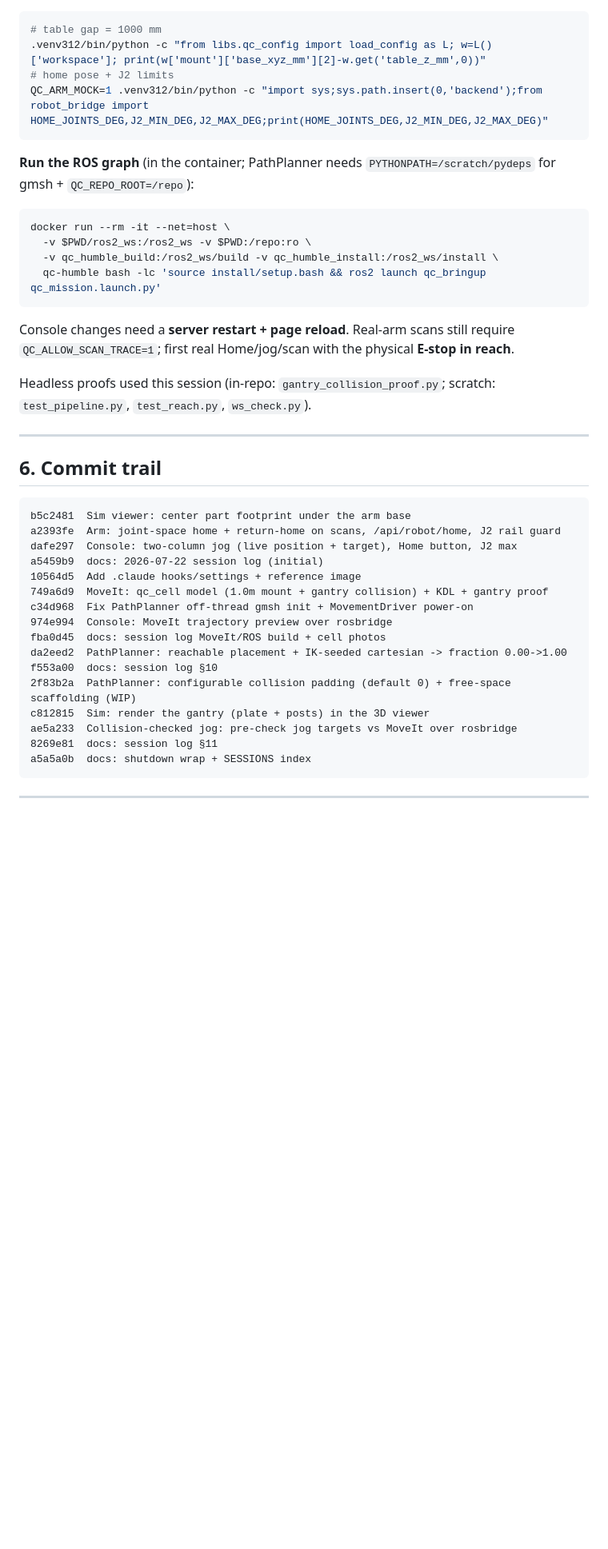
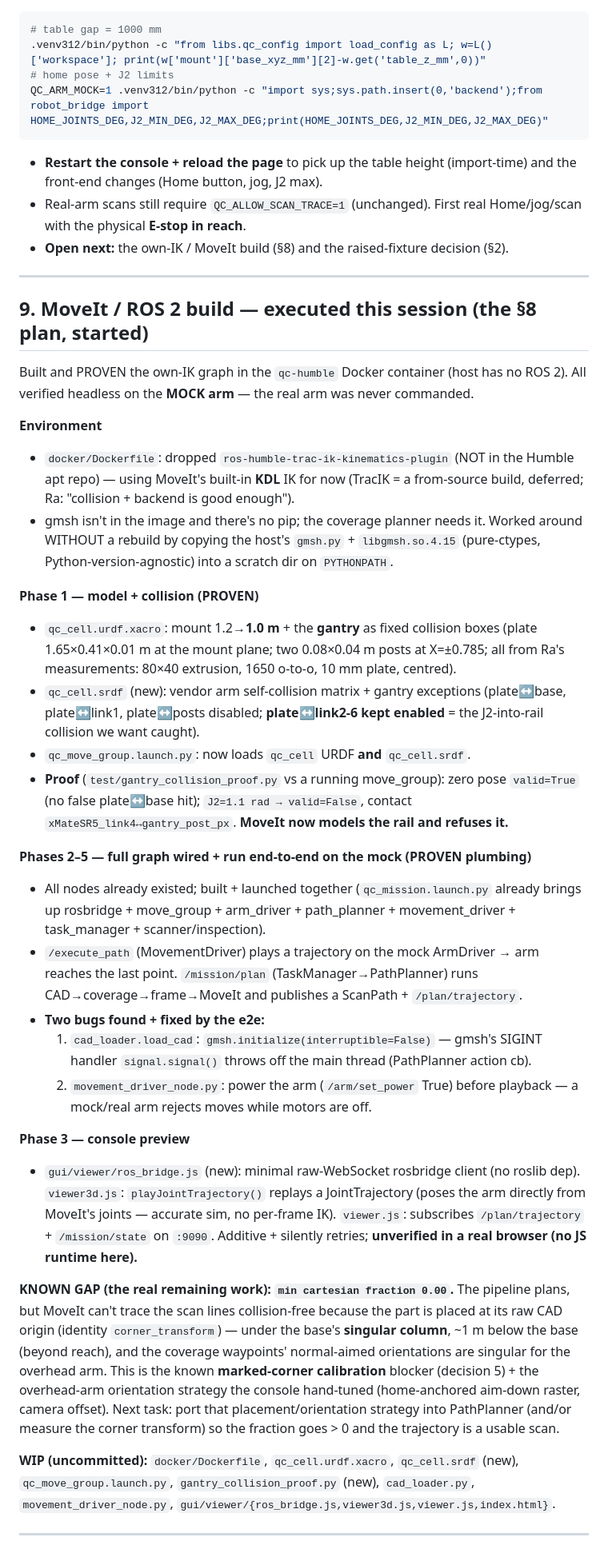
Before and after one commit to CharlieRa0105/QC-scanner, a Markdown page: docs/session-logs/2026-07-22.md, the part around one of its changes. Shown at 80% size. Drawn GitHub-style; blank space fills up the shorter version.

````diff
--- a/docs/session-logs/2026-07-22.md
+++ b/docs/session-logs/2026-07-22.md
@@ -167,42 +151,73 @@ coded but fail 0/8 (`/plan_kinematic_path` returns no path — needs debugging).
 QC_ARM_MOCK=1 .venv312/bin/python -c "import sys;sys.path.insert(0,'backend');from robot_bridge import HOME_JOINTS_DEG,J2_MIN_DEG,J2_MAX_DEG;print(HOME_JOINTS_DEG,J2_MIN_DEG,J2_MAX_DEG)"
 ```
 
-**Run the ROS graph** (in the container; PathPlanner needs `PYTHONPATH=/scratch/pydeps`
-for gmsh + `QC_REPO_ROOT=/repo`):
-```bash
-docker run --rm -it --net=host \
-  -v $PWD/ros2_ws:/ros2_ws -v $PWD:/repo:ro \
-  -v qc_humble_build:/ros2_ws/build -v qc_humble_install:/ros2_ws/install \
-  qc-humble bash -lc 'source install/setup.bash && ros2 launch qc_bringup qc_mission.launch.py'
-```
-Console changes need a **server restart + page reload**. Real-arm scans still require
-`QC_ALLOW_SCAN_TRACE=1`; first real Home/jog/scan with the physical **E-stop in reach**.
-
-Headless proofs used this session (in-repo: `gantry_collision_proof.py`; scratch:
-`test_pipeline.py`, `test_reach.py`, `ws_check.py`).
+- **Restart the console + reload the page** to pick up the table height (import-time)
+  and the front-end changes (Home button, jog, J2 max).
+- Real-arm scans still require `QC_ALLOW_SCAN_TRACE=1` (unchanged). First real
+  Home/jog/scan with the physical **E-stop in reach**.
+- **Open next:** the own-IK / MoveIt build (§8) and the raised-fixture decision (§2).
 
 ---
 
-## 6. Commit trail
+## 9. MoveIt / ROS 2 build — executed this session (the §8 plan, started)
 
-```
-b5c2481  Sim viewer: center part footprint under the arm base
-a2393fe  Arm: joint-space home + return-home on scans, /api/robot/home, J2 rail guard
-dafe297  Console: two-column jog (live position + target), Home button, J2 max
-a5459b9  docs: 2026-07-22 session log (initial)
-10564d5  Add .claude hooks/settings + reference image
-749a6d9  MoveIt: qc_cell model (1.0m mount + gantry collision) + KDL + gantry proof
-c34d968  Fix PathPlanner off-thread gmsh init + MovementDriver power-on
-974e994  Console: MoveIt trajectory preview over rosbridge
-fba0d45  docs: session log MoveIt/ROS build + cell photos
-da2eed2  PathPlanner: reachable placement + IK-seeded cartesian -> fraction 0.00->1.00
-f553a00  docs: session log §10
-2f83b2a  PathPlanner: configurable collision padding (default 0) + free-space scaffolding (WIP)
-c812815  Sim: render the gantry (plate + posts) in the 3D viewer
-ae5a233  Collision-checked jog: pre-check jog targets vs MoveIt over rosbridge
-8269e81  docs: session log §11
-a5a5a0b  docs: shutdown wrap + SESSIONS index
-```
+Built and PROVEN the own-IK graph in the `qc-humble` Docker container (host has no
+ROS 2). All verified headless on the **MOCK arm** — the real arm was never commanded.
+
+**Environment**
+- `docker/Dockerfile`: dropped `ros-humble-trac-ik-kinematics-plugin` (NOT in the
+  Humble apt repo) — using MoveIt's built-in **KDL** IK for now (TracIK = a
+  from-source build, deferred; Ra: "collision + backend is good enough").
+- gmsh isn't in the image and there's no pip; the coverage planner needs it. Worked
+  around WITHOUT a rebuild by copying the host's `gmsh.py` + `libgmsh.so.4.15`
+  (pure-ctypes, Python-version-agnostic) into a scratch dir on `PYTHONPATH`.
+
+**Phase 1 — model + collision (PROVEN)**
+- `qc_cell.urdf.xacro`: mount 1.2→**1.0 m** + the **gantry** as fixed collision
+  boxes (plate 1.65×0.41×0.01 m at the mount plane; two 0.08×0.04 m posts at
+  X=±0.785; all from Ra's measurements: 80×40 extrusion, 1650 o-to-o, 10 mm plate,
+  centred).
+- `qc_cell.srdf` (new): vendor arm self-collision matrix + gantry exceptions
+  (plate↔base, plate↔link1, plate↔posts disabled; **plate↔link2-6 kept enabled** =
+  the J2-into-rail collision we want caught).
+- `qc_move_group.launch.py`: now loads `qc_cell` URDF **and** `qc_cell.srdf`.
+- **Proof** (`test/gantry_collision_proof.py` vs a running move_group): zero pose
+  `valid=True` (no false plate↔base hit); `J2=1.1 rad → valid=False`, contact
+  `xMateSR5_link4↔gantry_post_px`. **MoveIt now models the rail and refuses it.**
+
+**Phases 2–5 — full graph wired + run end-to-end on the mock (PROVEN plumbing)**
+- All nodes already existed; built + launched together (`qc_mission.launch.py`
+  already brings up rosbridge + move_group + arm_driver + path_planner +
+  movement_driver + task_manager + scanner/inspection).
+- `/execute_path` (MovementDriver) plays a trajectory on the mock ArmDriver →
+  arm reaches the last point. `/mission/plan` (TaskManager→PathPlanner) runs
+  CAD→coverage→frame→MoveIt and publishes a ScanPath + `/plan/trajectory`.
+- **Two bugs found + fixed by the e2e:**
+  1. `cad_loader.load_cad`: `gmsh.initialize(interruptible=False)` — gmsh's SIGINT
+     handler `signal.signal()` throws off the main thread (PathPlanner action cb).
+  2. `movement_driver_node.py`: power the arm (`/arm/set_power` True) before
+     playback — a mock/real arm rejects moves while motors are off.
+
+**Phase 3 — console preview**
+- `gui/viewer/ros_bridge.js` (new): minimal raw-WebSocket rosbridge client (no
+  roslib dep). `viewer3d.js`: `playJointTrajectory()` replays a JointTrajectory
+  (poses the arm directly from MoveIt's joints — accurate sim, no per-frame IK).
+  `viewer.js`: subscribes `/plan/trajectory` + `/mission/state` on `:9090`.
+  Additive + silently retries; **unverified in a real browser (no JS runtime here).**
+
+**KNOWN GAP (the real remaining work): `min cartesian fraction 0.00`.**
+The pipeline plans, but MoveIt can't trace the scan lines collision-free because the
+part is placed at its raw CAD origin (identity `corner_transform`) — under the base's
+**singular column**, ~1 m below the base (beyond reach), and the coverage waypoints'
+normal-aimed orientations are singular for the overhead arm. This is the known
+**marked-corner calibration** blocker (decision 5) + the overhead-arm orientation
+strategy the console hand-tuned (home-anchored aim-down raster, camera offset). Next
+task: port that placement/orientation strategy into PathPlanner (and/or measure the
+corner transform) so the fraction goes > 0 and the trajectory is a usable scan.
+
+**WIP (uncommitted):** `docker/Dockerfile`, `qc_cell.urdf.xacro`, `qc_cell.srdf` (new),
+`qc_move_group.launch.py`, `gantry_collision_proof.py` (new), `cad_loader.py`,
+`movement_driver_node.py`, `gui/viewer/{ros_bridge.js,viewer3d.js,viewer.js,index.html}`.
 
 ---
 
````
Also changed, not shown: other parts of docs/session-logs/2026-07-22.md (+222 -155 lines).
